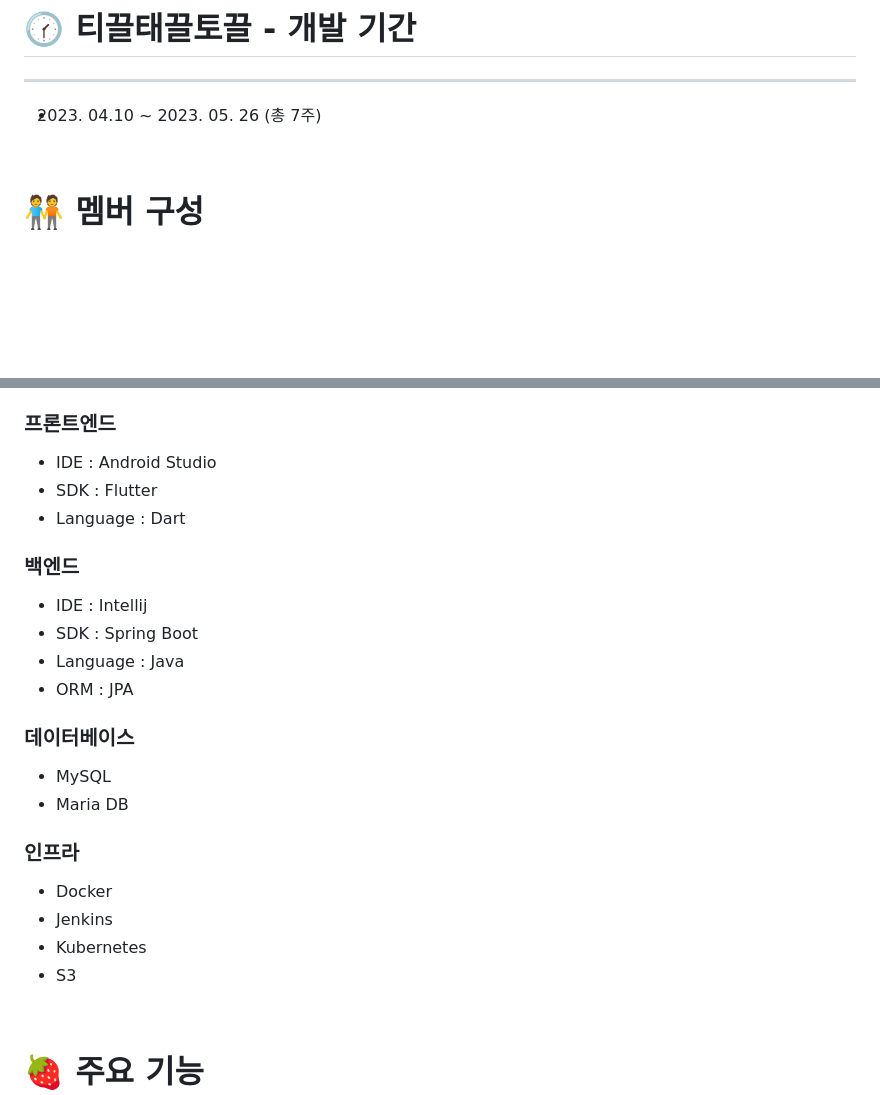
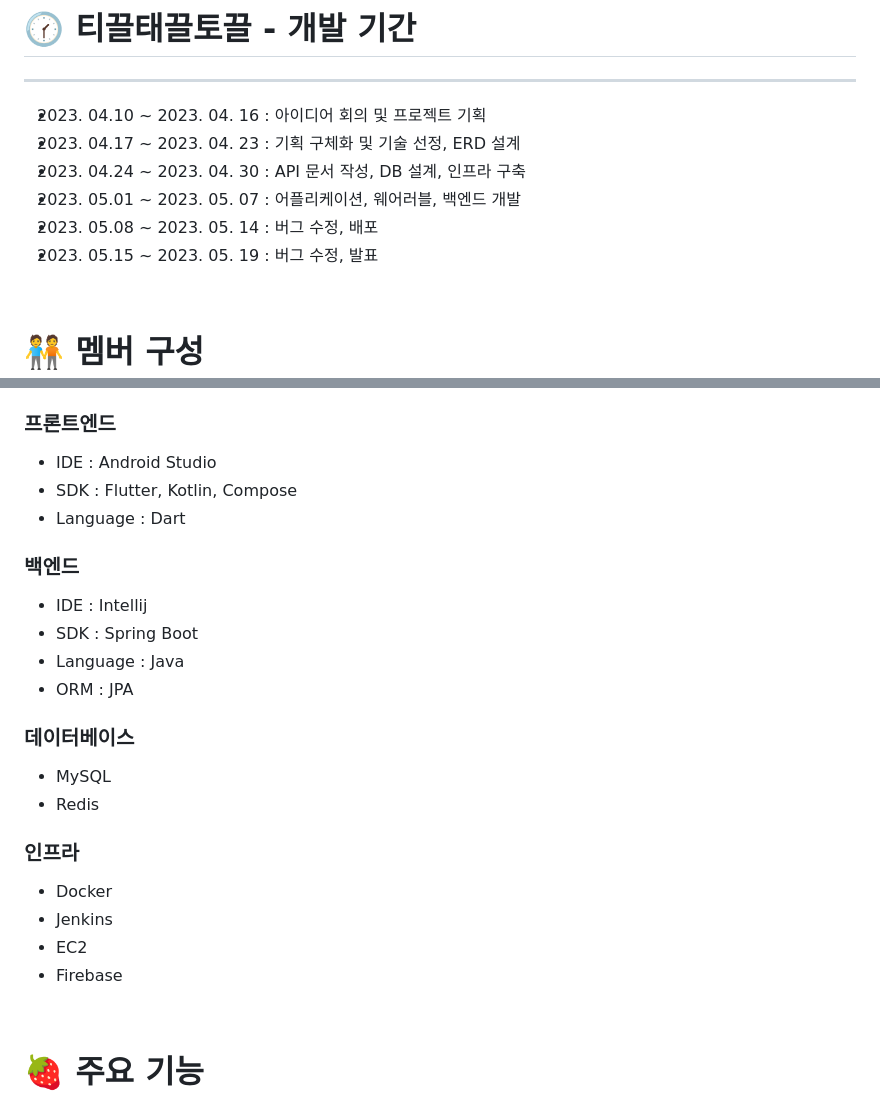
Before and after one commit to Cheetozzeong/TTT, a Markdown page: README.md, 2 parts joined by grey strips. GitHub-like rendering; blank space fills up the shorter version.

Commit message:
📝: readme update [S08P31A804-368]

```diff
--- a/README.md
+++ b/README.md
@@ -47,7 +47,12 @@
 
 ---
 
-- 2023. 04.10 ~ 2023. 05. 26 (총 7주)
+- 2023. 04.10 ~ 2023. 04. 16 : 아이디어 회의 및 프로젝트 기획
+- 2023. 04.17 ~ 2023. 04. 23 : 기획 구체화 및 기술 선정, ERD 설계
+- 2023. 04.24 ~ 2023. 04. 30 : API 문서 작성, DB 설계, 인프라 구축
+- 2023. 05.01 ~ 2023. 05. 07 : 어플리케이션, 웨어러블, 백엔드 개발
+- 2023. 05.08 ~ 2023. 05. 14 : 버그 수정, 배포
+- 2023. 05.15 ~ 2023. 05. 19 : 버그 수정, 발표
 
 <br/>
 
@@ -102,7 +107,7 @@
 ### 프론트엔드
 
 - IDE : Android Studio
-- SDK : Flutter
+- SDK : Flutter, Kotlin, Compose
 - Language : Dart
 
 ### 백엔드
@@ -115,14 +120,14 @@
 ### 데이터베이스
 
 - MySQL
-- Maria DB
+- Redis
 
 ### 인프라
 
 - Docker
 - Jenkins
-- Kubernetes
-- S3
+- EC2
+- Firebase
 
 <br/>
 
```
